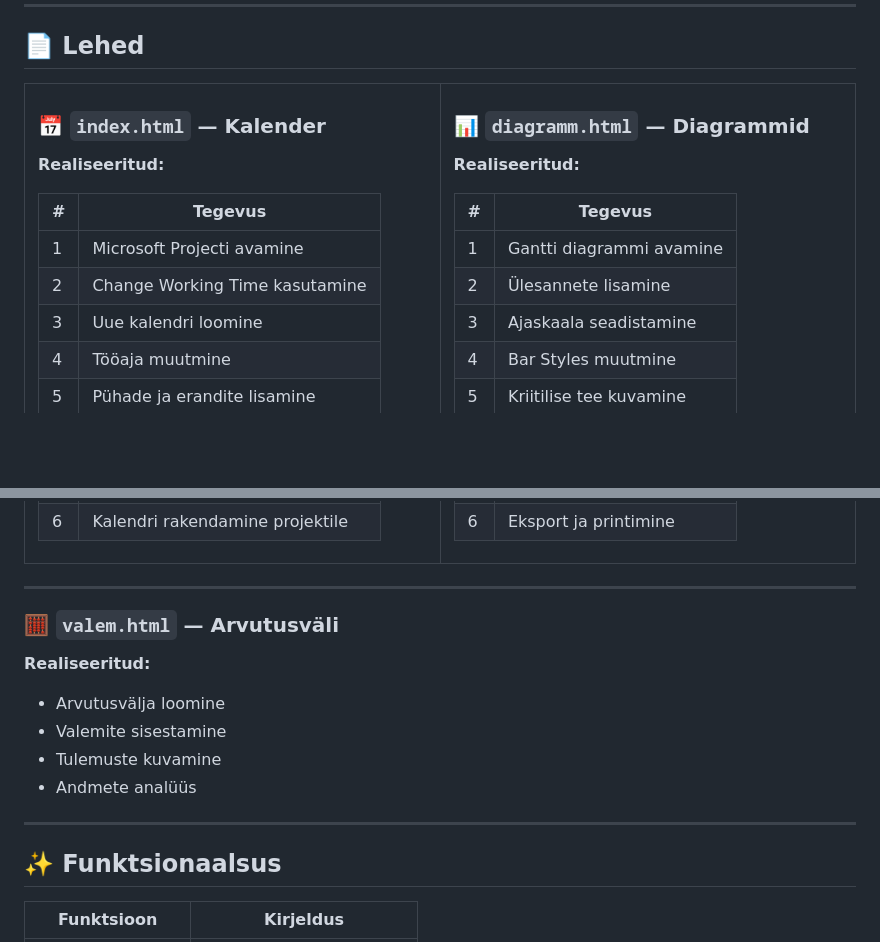
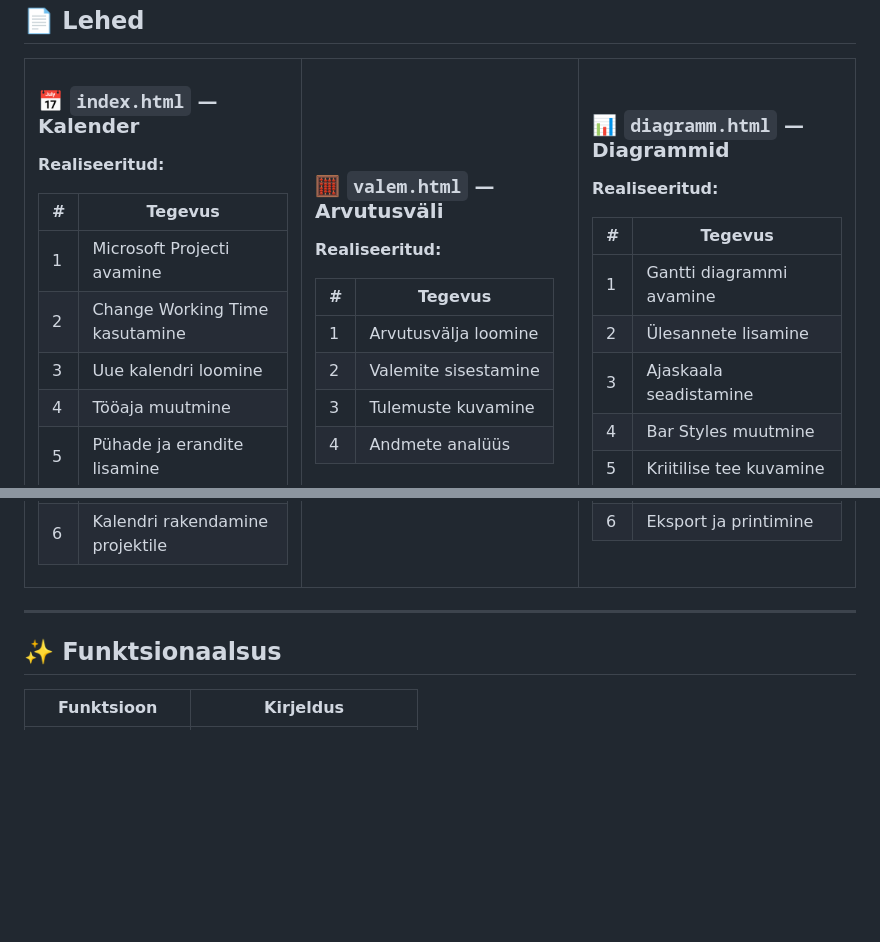
Before and after one commit to melon3000/KalendarProjekt, a Markdown page: README.md, 2 parts joined by grey strips. Drawn GitHub-style; blank space fills up the shorter version.

```diff
--- a/README.md
+++ b/README.md
@@ -52,4 +52,18 @@ Iga leht näitab konkreetset protsessi samm-sammult koos visuaalide ja selgitust
 
 </td>
 
-<td width="45%" valign="top">
+<td width="33%" valign="top">
+
+### 🧮 `valem.html` — Arvutusväli
+
+**Realiseeritud:**
+
+| # | Tegevus |
+|---|---------|
+| 1 | Arvutusvälja loomine |
+| 2 | Valemite sisestamine |
+| 3 | Tulemuste kuvamine |
+| 4 | Andmete analüüs |
+
+</td>
+
@@ -72,17 +87,6 @@ Iga leht näitab konkreetset protsessi samm-sammult koos visuaalide ja selgitust
 </table>
 
 </div>
-
----
-
-### 🧮 `valem.html` — Arvutusväli
-
-**Realiseeritud:**
-
-- Arvutusvälja loomine
-- Valemite sisestamine
-- Tulemuste kuvamine
-- Andmete analüüs
 
 ---
 
```
Also changed, not shown: other parts of README.md (+2 -1 lines).
